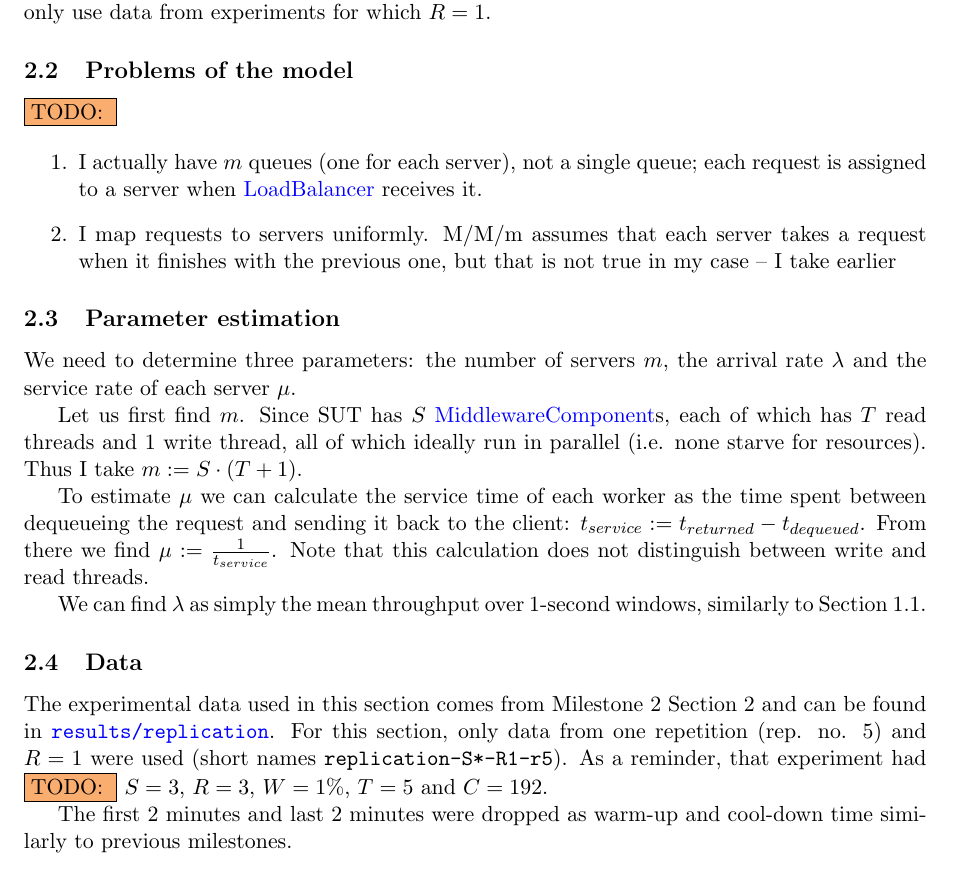
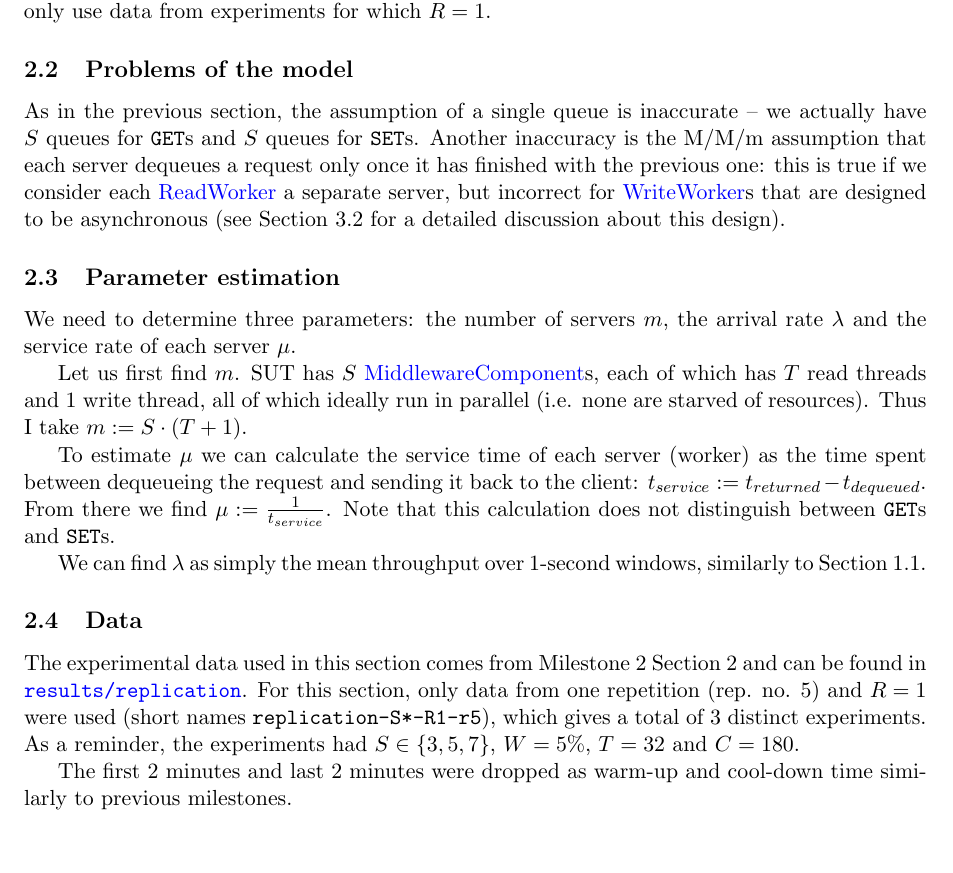
Before and after one commit to ligua/eth-asl, a LaTeX document (report/milestone3.tex): part of page 6 of 18 before the commit and part of page 6 of 19 after it, cut so that both start at the same text. Compiled offline with pdfLaTeX.

Commit message:
fix #182 all todos done

```diff
--- a/report/milestone3.tex
+++ b/report/milestone3.tex
@@ -157,27 +157,22 @@ The assumptions and definitions of the M/M/m model are the same as for the M/M/1
 The model built here does not account for the effect of replication. For this reason I will only use data from experiments for which $R=1$.
 
 \subsection{Problems of the model}
-\todo{}
-
-\begin{enumerate}
-	\item I actually have $m$ queues (one for each server), not a single queue; each request is assigned to a server when \linkmain{LoadBalancer} receives it.
-	\item I map requests to servers uniformly. M/M/m assumes that each server takes a request when it finishes with the previous one, but that is not true in my case -- I take earlier
-\end{enumerate}
+As in the previous section, the assumption of a single queue is inaccurate -- we actually have $S$ queues for \get{}s and $S$ queues for \set{}s. Another inaccuracy is the M/M/m assumption that each server dequeues a request only once it has finished with the previous one: this is true if we consider each \linkmain{ReadWorker} a separate server, but incorrect for \linkmain{WriteWorker}s that are designed to be asynchronous (see Section~\ref{sec:part3:problems} for a detailed discussion about this design).
 
 \subsection{Parameter estimation}
 
 We need to determine three parameters: the number of servers $m$, the arrival rate $\lambda$ and the service rate of each server $\mu$.
 
-Let us first find $m$. Since SUT has $S$ \linkmain{MiddlewareComponent}s, each of which has $T$ read threads and 1 write thread, all of which ideally run in parallel (i.e. none starve for resources). Thus I take $m := S \cdot (T + 1)$.
+Let us first find $m$. SUT has $S$ \linkmain{MiddlewareComponent}s, each of which has $T$ read threads and 1 write thread, all of which ideally run in parallel (i.e. none are starved of resources). Thus I take $m := S \cdot (T + 1)$.
 
-To estimate $\mu$ we can calculate the service time of each worker as the time spent between dequeueing the request and sending it back to the client: $t_{service} := t_{returned} - t_{dequeued}$. From there we find $\mu := \frac{1}{t_{service}}$. Note that this calculation does not distinguish between write and read threads.
+To estimate $\mu$ we can calculate the service time of each server (worker) as the time spent between dequeueing the request and sending it back to the client: $t_{service} := t_{returned} - t_{dequeued}$. From there we find $\mu := \frac{1}{t_{service}}$. Note that this calculation does not distinguish between \get{}s and \set{}s.
 
 We can find $\lambda$ as simply the mean throughput over 1-second windows, similarly to Section~\ref{sec:part1:model}.
 
 
 \subsection{Data}
 
-The experimental data used in this section comes from Milestone~2 Section~2 and can be found in \texttt{\href{https://gitlab.inf.ethz.ch/pungast/asl-fall16-project/tree/master/results/replication}{results/replication}}. For this section, only data from one repetition (rep. no. 5) and $R=1$ were used (short names \texttt{replication-S*-R1-r5}). As a reminder, that experiment had \todo{} $S=3$, $R=3$, $W=1\%$, $T=5$ and $C=192$.
+The experimental data used in this section comes from Milestone~2 Section~2 and can be found in \texttt{\href{https://gitlab.inf.ethz.ch/pungast/asl-fall16-project/tree/master/results/replication}{results/replication}}. For this section, only data from one repetition (rep. no. 5) and $R=1$ were used (short names \texttt{replication-S*-R1-r5}), which gives a total of 3 distinct experiments. As a reminder, the experiments had $S \in \{3,5,7\}$, $W=5\%$, $T=32$ and $C=180$.
 
 The first 2 minutes and last 2 minutes were dropped as warm-up and cool-down time similarly to previous milestones.
 
```
Also changed, not shown: report/milestone3.pdf, report/milestone3.tex (15 more changed lines), 1 other file.
